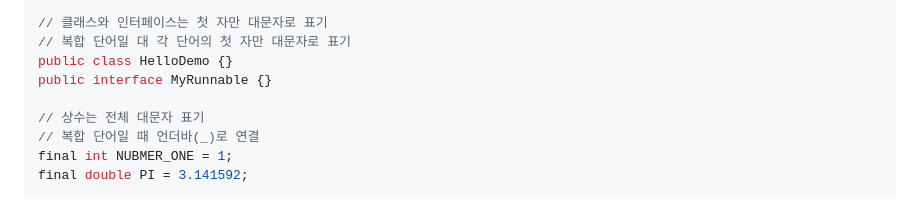
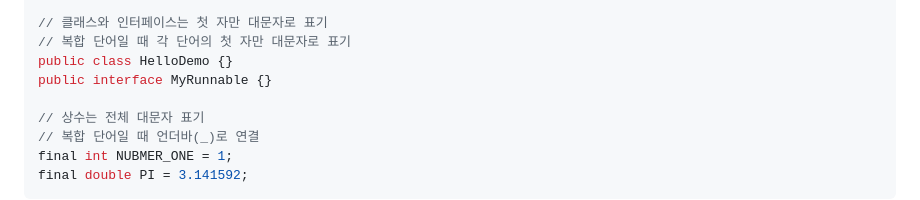
Before and after one commit to gahui-dev/full-stack-training, a Markdown page: java/01. Java program basic structure/README.md, the part around the change printed below. GitHub-like rendering.

Commit message:
자바 프로그램 구조와 기초 문법

```diff
--- a/java/01. Java program basic structure/README.md
+++ b/java/01. Java program basic structure/README.md
@@ -35,7 +35,7 @@ boolean isEmpty;
 public int getYear() {}
 
 // 클래스와 인터페이스는 첫 자만 대문자로 표기
-// 복합 단어일 대 각 단어의 첫 자만 대문자로 표기
+// 복합 단어일 때 각 단어의 첫 자만 대문자로 표기
 public class HelloDemo {}
 public interface MyRunnable {}
 
```
Also changed, not shown: other parts of java/01. Java program basic structure/README.md (+1 -2 lines).
